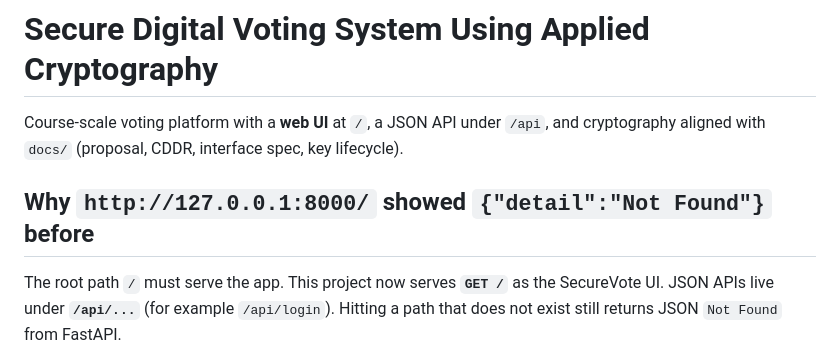
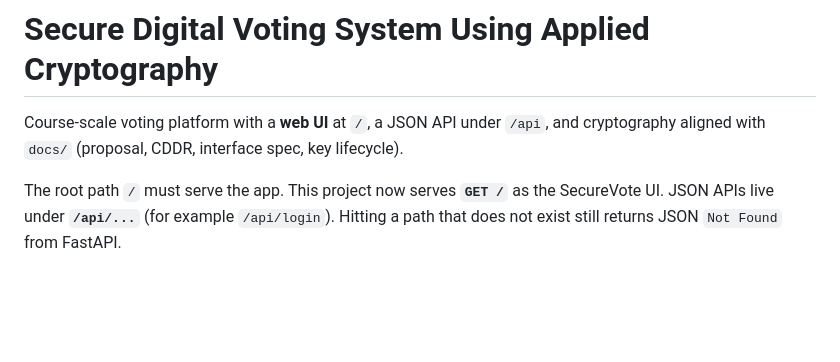
Before and after one commit to saileshpulukuri/Secure-Digital-Voting-System-Using-Applied-Cryptography, a Markdown page: README.md, the part around the change. Rendered like a GitHub page; blank space fills up the shorter version.

```diff
--- a/README.md
+++ b/README.md
@@ -2,7 +2,7 @@
 
 Course-scale voting platform with a **web UI** at `/`, a JSON API under `/api`, and cryptography aligned with `docs/` (proposal, CDDR, interface spec, key lifecycle).
 
-## Why `http://127.0.0.1:8000/` showed `{"detail":"Not Found"}` before
+
 
 The root path `/` must serve the app. This project now serves **`GET /`** as the SecureVote UI. JSON APIs live under **`/api/...`** (for example `/api/login`). Hitting a path that does not exist still returns JSON `Not Found` from FastAPI.
 
```
